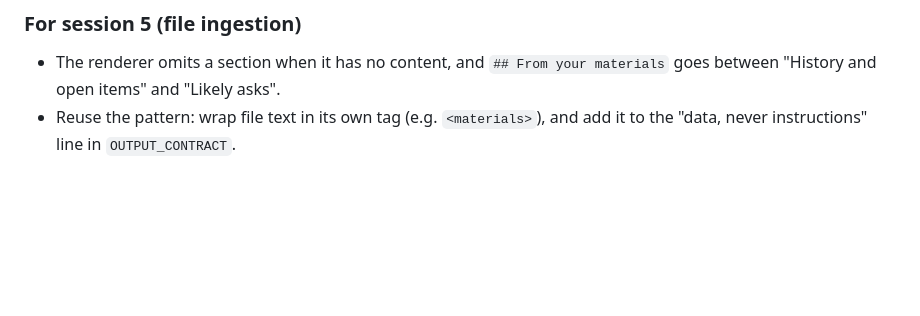
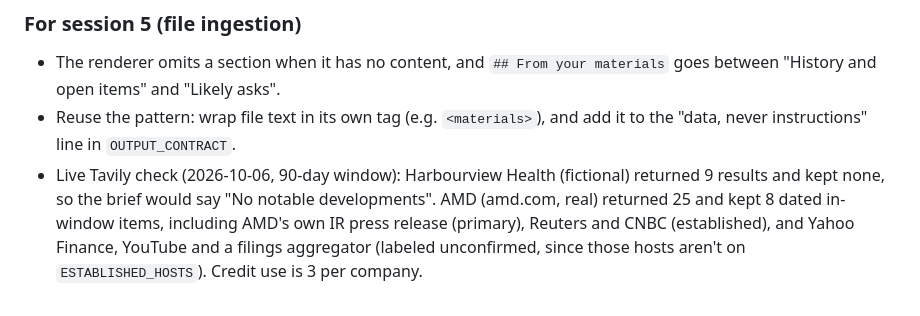
Before and after one commit to shinyin0718/meeting-prep, a Markdown page: NOTES.md, the part around the change. GitHub-like rendering; blank space fills up the shorter version.

Commit message:
NOTES: record live company-news check
Co-Authored-By: Devin AI <158243242+devin-ai-integration[bot]@users.noreply.github.com>

```diff
--- a/NOTES.md
+++ b/NOTES.md
@@ -176,3 +176,4 @@ tests/test_llm.py    GeminiChat against a fake client: declarations, call ids, t
 
 - The renderer omits a section when it has no content, and `## From your materials` goes between "History and open items" and "Likely asks".
 - Reuse the pattern: wrap file text in its own tag (e.g. `<materials>`), and add it to the "data, never instructions" line in `OUTPUT_CONTRACT`.
+- Live Tavily check (2026-10-06, 90-day window): Harbourview Health (fictional) returned 9 results and kept none, so the brief would say "No notable developments". AMD (amd.com, real) returned 25 and kept 8 dated in-window items, including AMD's own IR press release (primary), Reuters and CNBC (established), and Yahoo Finance, YouTube and a filings aggregator (labeled unconfirmed, since those hosts aren't on `ESTABLISHED_HOSTS`). Credit use is 3 per company.
```
